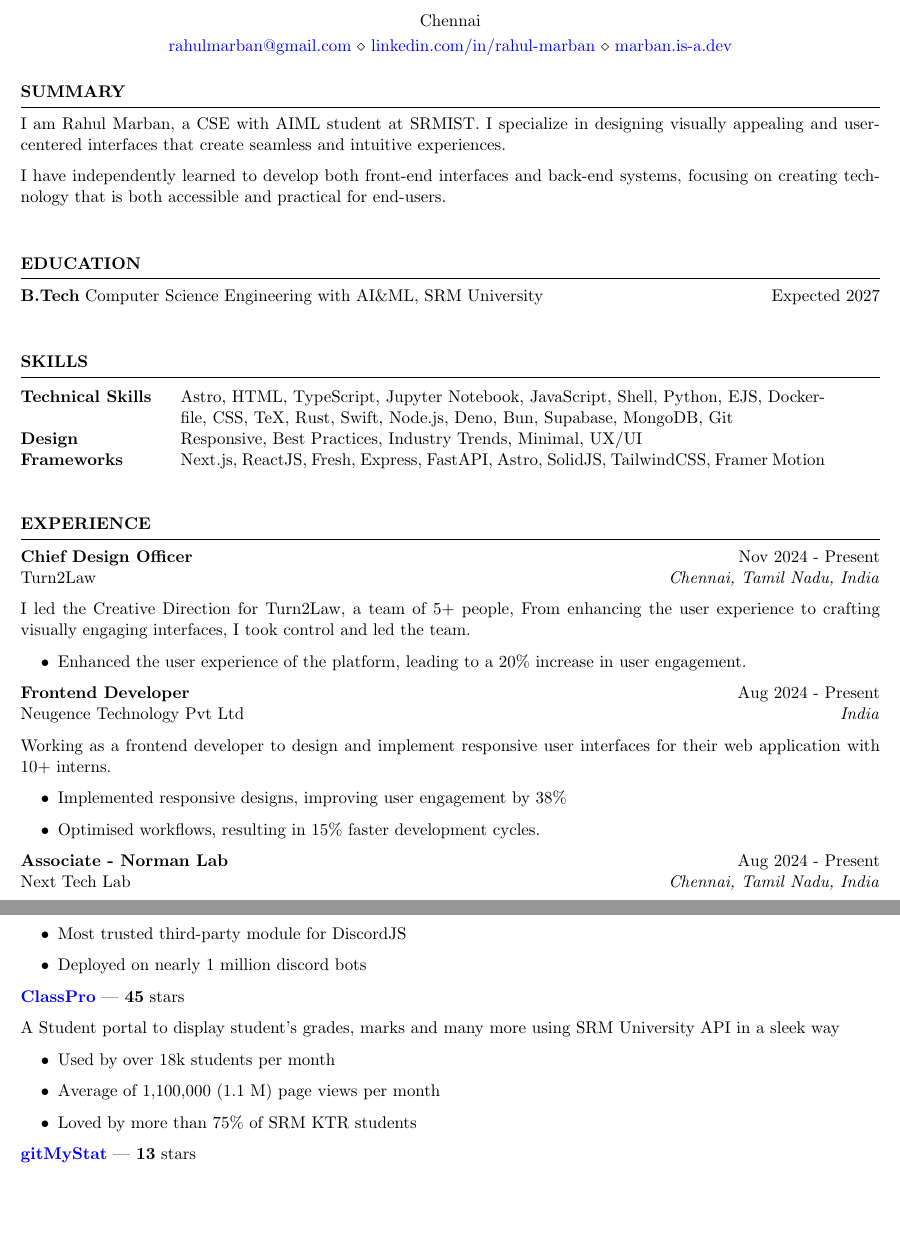
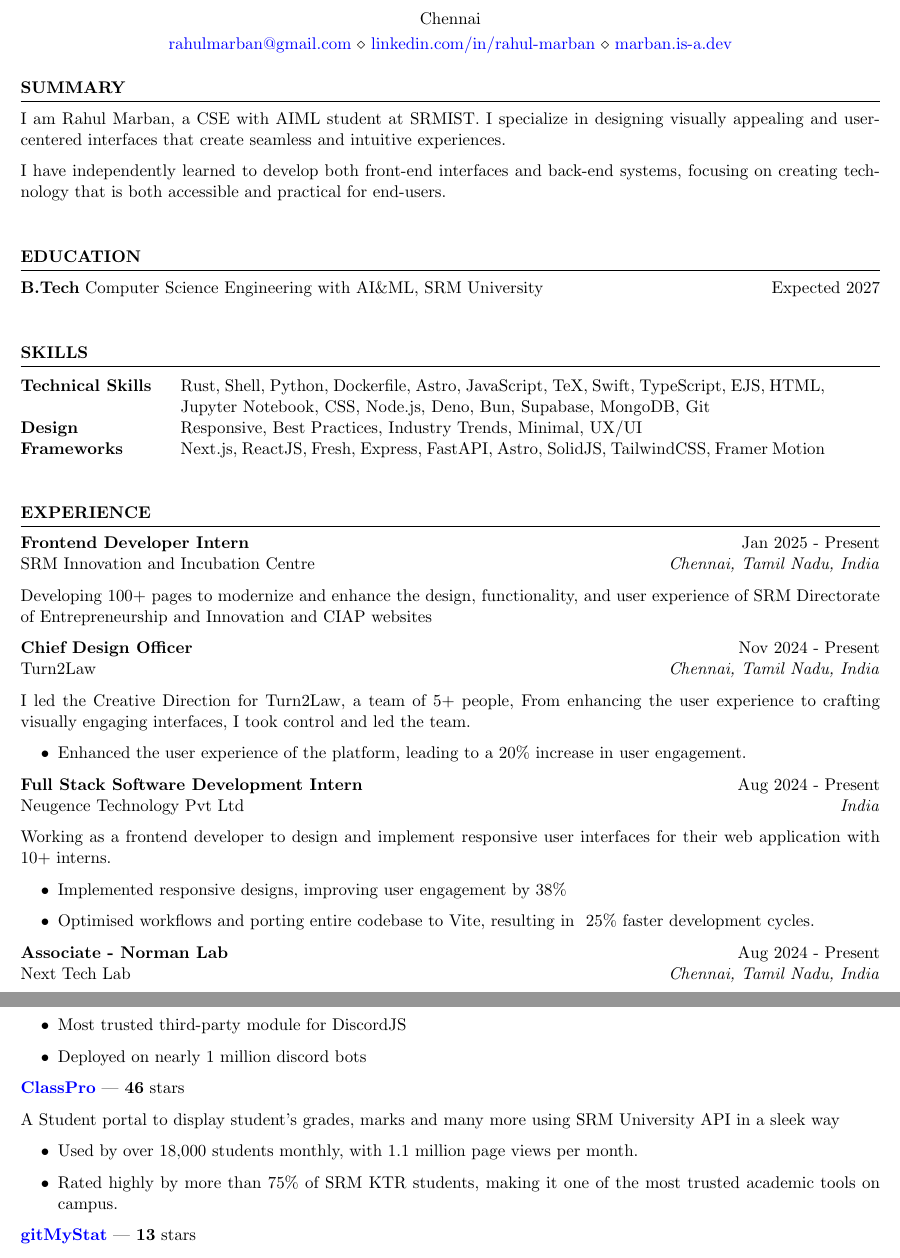
Before and after one commit to root-daemon/auto-resume, a LaTeX CV (resume.tex): two parts of pages 1 and 2 of 2 before the commit and two parts of pages 1 and 2 of 3 after it, joined at a grey line, cut so that both start at the same text, the shorter picture padded with empty space. Compiled offline with pdfLaTeX.

Commit message:
[AUTO]: Updated resume

```diff
--- a/resume.tex
+++ b/resume.tex
@@ -40,7 +40,7 @@
 \begin{rSection}{SKILLS}
 
 \begin{tabular}{@{}>{\bfseries}l @{\hspace{4ex}}p{0.75\textwidth} @{}}
-Technical Skills & Astro, HTML, TypeScript, Jupyter Notebook, JavaScript, Shell, Python, EJS, Dockerfile, CSS, TeX, Rust, Swift, Node.js, Deno, Bun, Supabase, MongoDB, Git\\
+Technical Skills & Rust, Shell, Python, Dockerfile, Astro, JavaScript, TeX, Swift, TypeScript, EJS, HTML, Jupyter Notebook, CSS, Node.js, Deno, Bun, Supabase, MongoDB, Git\\
 Design & Responsive, Best Practices, Industry Trends, Minimal, UX/UI\\
 Frameworks & Next.js, ReactJS, Fresh, Express, FastAPI, Astro, SolidJS, TailwindCSS, Framer Motion\\
 \end{tabular}
@@ -55,6 +55,11 @@
 
 \begin{rSection}{EXPERIENCE}
 
+\textbf{Frontend Developer Intern} \hfill Jan 2025 - Present\\
+SRM Innovation and Incubation Centre \hfill \textit{Chennai, Tamil Nadu, India}
+
+Developing 100+ pages to modernize and enhance the design, functionality, and user experience of SRM Directorate of Entrepreneurship and Innovation and CIAP websites
+
 \textbf{Chief Design Officer} \hfill Nov 2024 - Present\\
 Turn2Law \hfill \textit{Chennai, Tamil Nadu, India}
 
@@ -63,14 +68,14 @@
 \begin{itemize}
 \item Enhanced the user experience of the platform, leading to a 20\% increase in user engagement.
 \end{itemize}
-\textbf{Frontend Developer} \hfill Aug 2024 - Present\\
+\textbf{Full Stack Software Development Intern} \hfill Aug 2024 - Present\\
 Neugence Technology Pvt Ltd \hfill \textit{India}
 
 Working as a frontend developer to design and implement responsive user interfaces for their web application with 10+ interns.
 
 \begin{itemize}
 \item Implemented responsive designs, improving user engagement by 38\%
-\item Optimised workflows, resulting in 15\% faster development cycles.
+\item Optimised workflows and porting entire codebase to Vite, resulting in ~25\% faster development cycles.
 \end{itemize}
 \textbf{Associate - Norman Lab} \hfill Aug 2024 - Present\\
 Next Tech Lab \hfill \textit{Chennai, Tamil Nadu, India}
@@ -115,14 +120,13 @@
 \item Most trusted third-party module for DiscordJS
 \item Deployed on nearly 1 million discord bots
 \end{itemize}
-\item \textbf{\href{https://github.com/Rahuletto/ClassPro}{ClassPro}} | \textbf{45} stars
+\item \textbf{\href{https://github.com/Rahuletto/ClassPro}{ClassPro}} | \textbf{46} stars
 
 A Student portal to display student's grades, marks and many more using SRM University API in a sleek way
 
 \begin{itemize}
-\item Used by over 18k students per month
-\item Average of 1,100,000 (1.1 M) page views per month
-\item Loved by more than 75\% of SRM KTR students
+\item Used by over 18,000 students monthly, with 1.1 million page views per month.
+\item Rated highly by more than 75\% of SRM KTR students, making it one of the most trusted academic tools on campus.
 \end{itemize}
 \item \textbf{\href{https://github.com/Rahuletto/gitMyStat}{gitMyStat}} | \textbf{13} stars
 
```
Also changed, not shown: resume.pdf, 2 other files.
